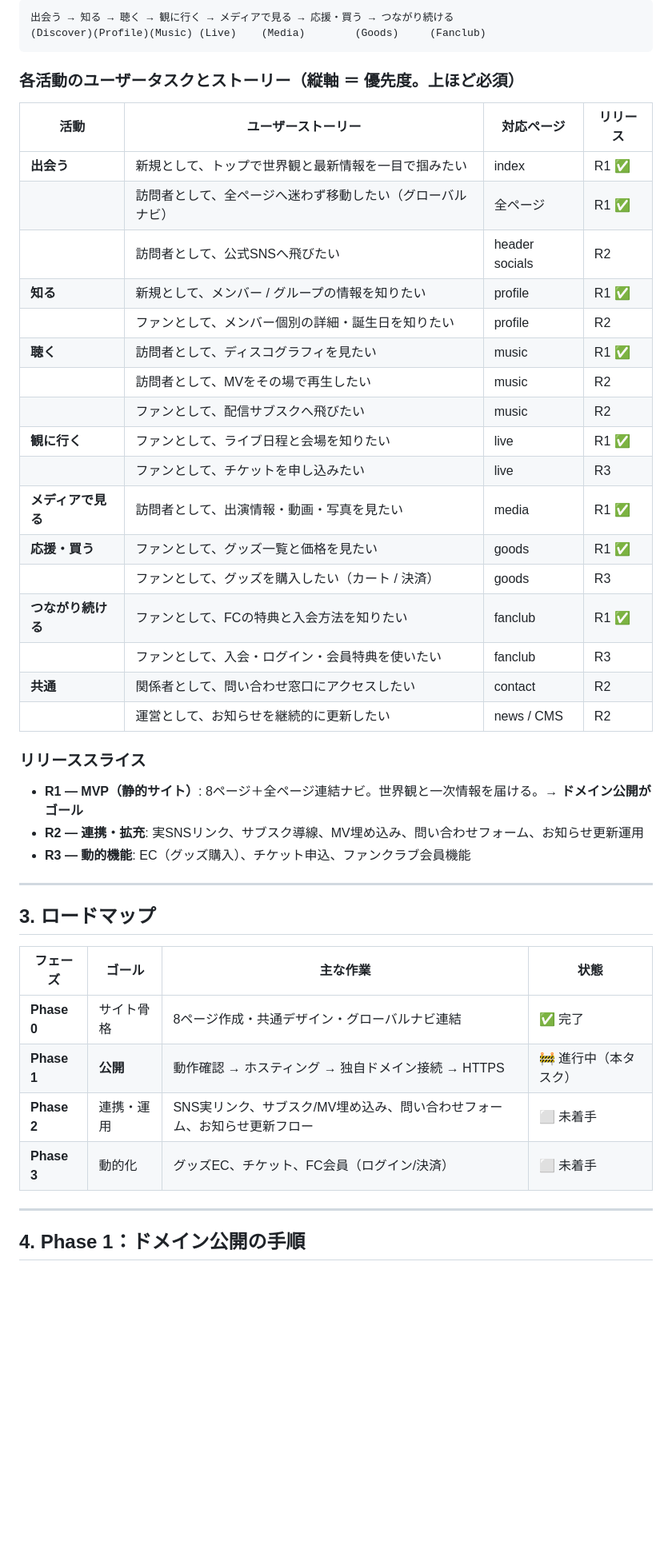
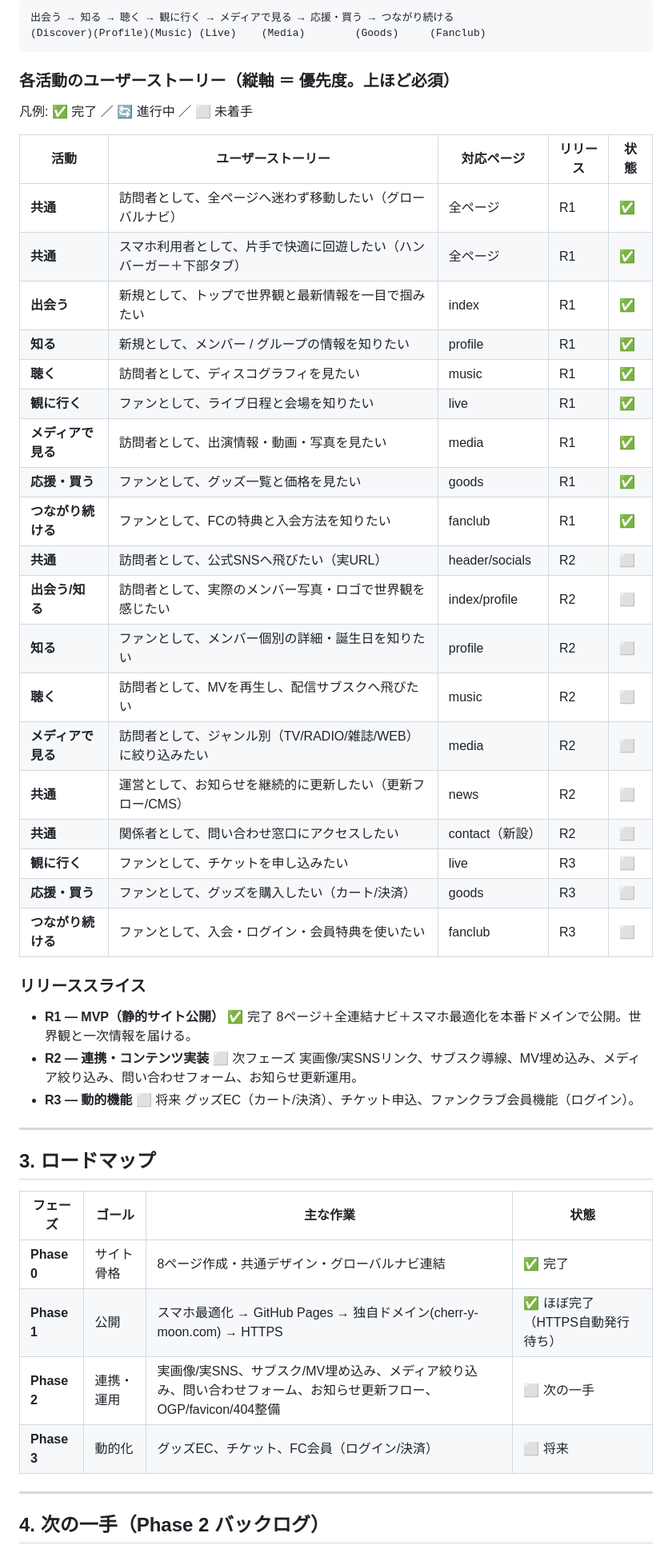
Before and after one commit to weno-ms/cherry-moon, a Markdown page: STORYMAP.md, the part around one of its changes. Shown at 80% size. GitHub-like rendering; blank space fills up the shorter version.

Commit message:
ストーリー/ロードマップを公開後の現状で更新 (Phase 0/1完了, Phase2バックログ)
Co-Authored-By: Claude Opus 4.8 (1M context) <noreply@anthropic.com>

````diff
--- a/STORYMAP.md
+++ b/STORYMAP.md
@@ -24,33 +35,40 @@
 (Discover)(Profile)(Music) (Live)    (Media)        (Goods)     (Fanclub)
 ```
 
-### 各活動のユーザータスクとストーリー（縦軸 ＝ 優先度。上ほど必須）
+### 各活動のユーザーストーリー（縦軸 ＝ 優先度。上ほど必須）
 
-| 活動 | ユーザーストーリー | 対応ページ | リリース |
-|------|------------------|-----------|---------|
-| **出会う** | 新規として、トップで世界観と最新情報を一目で掴みたい | index | R1 ✅ |
-| | 訪問者として、全ページへ迷わず移動したい（グローバルナビ） | 全ページ | R1 ✅ |
-| | 訪問者として、公式SNSへ飛びたい | header socials | R2 |
-| **知る** | 新規として、メンバー / グループの情報を知りたい | profile | R1 ✅ |
-| | ファンとして、メンバー個別の詳細・誕生日を知りたい | profile | R2 |
-| **聴く** | 訪問者として、ディスコグラフィを見たい | music | R1 ✅ |
-| | 訪問者として、MVをその場で再生したい | music | R2 |
-| | ファンとして、配信サブスクへ飛びたい | music | R2 |
-| **観に行く** | ファンとして、ライブ日程と会場を知りたい | live | R1 ✅ |
-| | ファンとして、チケットを申し込みたい | live | R3 |
-| **メディアで見る** | 訪問者として、出演情報・動画・写真を見たい | media | R1 ✅ |
-| **応援・買う** | ファンとして、グッズ一覧と価格を見たい | goods | R1 ✅ |
-| | ファンとして、グッズを購入したい（カート / 決済） | goods | R3 |
-| **つながり続ける** | ファンとして、FCの特典と入会方法を知りたい | fanclub | R1 ✅ |
-| | ファンとして、入会・ログイン・会員特典を使いたい | fanclub | R3 |
-| **共通** | 関係者として、問い合わせ窓口にアクセスしたい | contact | R2 |
-| | 運営として、お知らせを継続的に更新したい | news / CMS | R2 |
+凡例: ✅ 完了 ／ 🔄 進行中 ／ ⬜ 未着手
+
+| 活動 | ユーザーストーリー | 対応ページ | リリース | 状態 |
+|------|------------------|-----------|---------|------|
+| **共通** | 訪問者として、全ページへ迷わず移動したい（グローバルナビ） | 全ページ | R1 | ✅ |
+| **共通** | スマホ利用者として、片手で快適に回遊したい（ハンバーガー＋下部タブ） | 全ページ | R1 | ✅ |
+| **出会う** | 新規として、トップで世界観と最新情報を一目で掴みたい | index | R1 | ✅ |
+| **知る** | 新規として、メンバー / グループの情報を知りたい | profile | R1 | ✅ |
+| **聴く** | 訪問者として、ディスコグラフィを見たい | music | R1 | ✅ |
+| **観に行く** | ファンとして、ライブ日程と会場を知りたい | live | R1 | ✅ |
+| **メディアで見る** | 訪問者として、出演情報・動画・写真を見たい | media | R1 | ✅ |
+| **応援・買う** | ファンとして、グッズ一覧と価格を見たい | goods | R1 | ✅ |
+| **つながり続ける** | ファンとして、FCの特典と入会方法を知りたい | fanclub | R1 | ✅ |
+| **共通** | 訪問者として、公式SNSへ飛びたい（実URL） | header/socials | R2 | ⬜ |
+| **出会う/知る** | 訪問者として、実際のメンバー写真・ロゴで世界観を感じたい | index/profile | R2 | ⬜ |
+| **知る** | ファンとして、メンバー個別の詳細・誕生日を知りたい | profile | R2 | ⬜ |
+| **聴く** | 訪問者として、MVを再生し、配信サブスクへ飛びたい | music | R2 | ⬜ |
+| **メディアで見る** | 訪問者として、ジャンル別（TV/RADIO/雑誌/WEB）に絞り込みたい | media | R2 | ⬜ |
+| **共通** | 運営として、お知らせを継続的に更新したい（更新フロー/CMS） | news | R2 | ⬜ |
+| **共通** | 関係者として、問い合わせ窓口にアクセスしたい | contact（新設） | R2 | ⬜ |
+| **観に行く** | ファンとして、チケットを申し込みたい | live | R3 | ⬜ |
+| **応援・買う** | ファンとして、グッズを購入したい（カート/決済） | goods | R3 | ⬜ |
+| **つながり続ける** | ファンとして、入会・ログイン・会員特典を使いたい | fanclub | R3 | ⬜ |
 
 ### リリーススライス
 
-- **R1 — MVP（静的サイト）**: 8ページ＋全ページ連結ナビ。世界観と一次情報を届ける。→ **ドメイン公開がゴール**
-- **R2 — 連携・拡充**: 実SNSリンク、サブスク導線、MV埋め込み、問い合わせフォーム、お知らせ更新運用
-- **R3 — 動的機能**: EC（グッズ購入）、チケット申込、ファンクラブ会員機能
+- **R1 — MVP（静的サイト公開）** ✅ 完了
+  8ページ＋全連結ナビ＋スマホ最適化を本番ドメインで公開。世界観と一次情報を届ける。
+- **R2 — 連携・コンテンツ実装** ⬜ 次フェーズ
+  実画像/実SNSリンク、サブスク導線、MV埋め込み、メディア絞り込み、問い合わせフォーム、お知らせ更新運用。
+- **R3 — 動的機能** ⬜ 将来
+  グッズEC（カート/決済）、チケット申込、ファンクラブ会員機能（ログイン）。
 
 ---
 
@@ -59,11 +77,11 @@
 | フェーズ | ゴール | 主な作業 | 状態 |
 |---------|--------|---------|------|
 | **Phase 0** | サイト骨格 | 8ページ作成・共通デザイン・グローバルナビ連結 | ✅ 完了 |
-| **Phase 1** | **公開** | 動作確認 → ホスティング → 独自ドメイン接続 → HTTPS | 🚧 進行中（本タスク） |
-| **Phase 2** | 連携・運用 | SNS実リンク、サブスク/MV埋め込み、問い合わせフォーム、お知らせ更新フロー | ⬜ 未着手 |
-| **Phase 3** | 動的化 | グッズEC、チケット、FC会員（ログイン/決済） | ⬜ 未着手 |
+| **Phase 1** | 公開 | スマホ最適化 → GitHub Pages → 独自ドメイン(cherr-y-moon.com) → HTTPS | ✅ ほぼ完了（HTTPS自動発行待ち） |
+| **Phase 2** | 連携・運用 | 実画像/実SNS、サブスク/MV埋め込み、メディア絞り込み、問い合わせフォーム、お知らせ更新フロー、OGP/favicon/404整備 | ⬜ 次の一手 |
+| **Phase 3** | 動的化 | グッズEC、チケット、FC会員（ログイン/決済） | ⬜ 将来 |
 
 ---
 
-## 4. Phase 1：ドメイン公開の手順
+## 4. 次の一手（Phase 2 バックログ）
 
````
Also changed, not shown: other parts of STORYMAP.md (+21 -8 lines).
